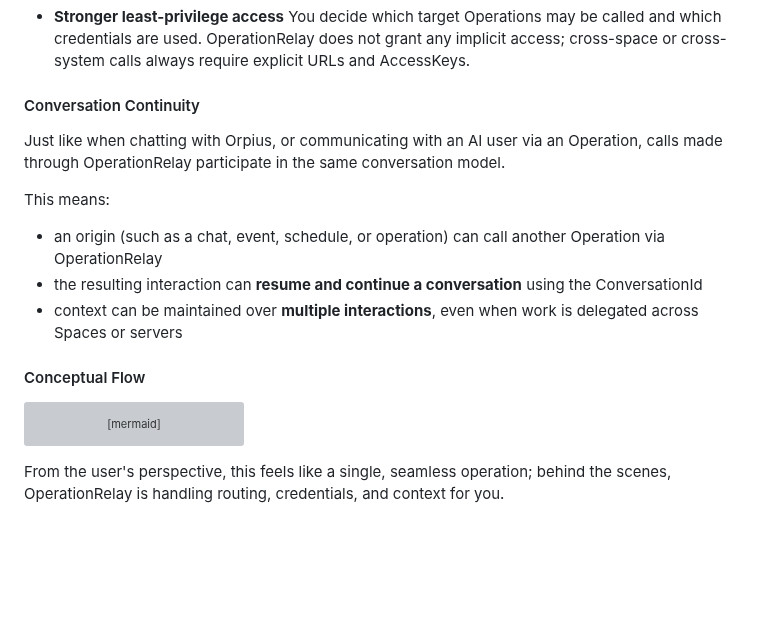
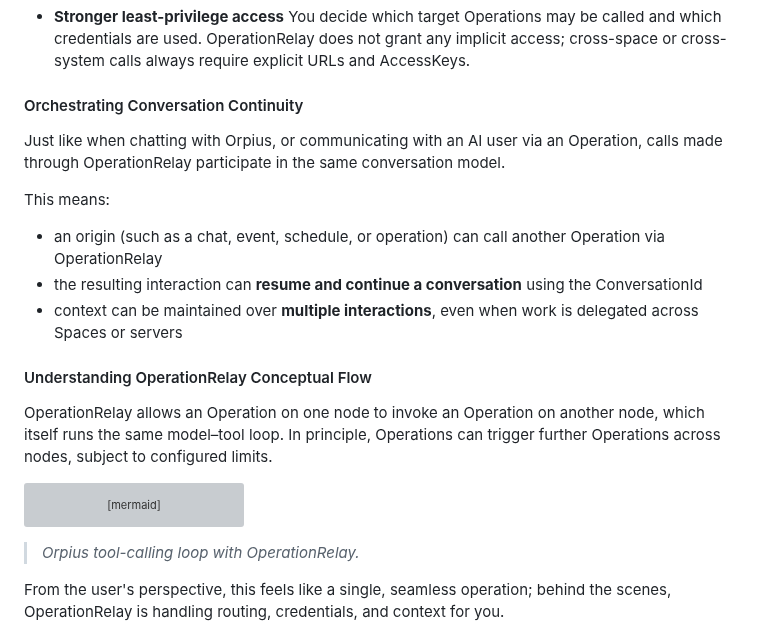
Before and after one commit to Orpius/SDK, a Markdown page: docs/UserGuide/index.md, the part around one of its changes. GitHub-like rendering; blank space fills up the shorter version; grey boxes are pictures that could not be loaded.

````diff
--- a/docs/UserGuide/index.md
+++ b/docs/UserGuide/index.md
@@ -1001,7 +1019,7 @@ The ability to call an Operation directly from within Orpius opens up several im
   You decide which target Operations may be called and which credentials are used.
   OperationRelay does not grant any implicit access; cross-space or cross-system calls always require explicit URLs and AccessKeys.
 
-#### Conversation Continuity
+#### Orchestrating Conversation Continuity
 
 Just like when chatting with Orpius, or communicating with an AI user via an Operation, calls made through OperationRelay participate in the same conversation model.
 
@@ -1011,7 +1029,9 @@ This means:
 * the resulting interaction can **resume and continue a conversation** using the ConversationId
 * context can be maintained over **multiple interactions**, even when work is delegated across Spaces or servers
 
-#### Conceptual Flow
+#### Understanding OperationRelay Conceptual Flow
+
+OperationRelay allows an Operation on one node to invoke an Operation on another node, which itself runs the same model–tool loop. In principle, Operations can trigger further Operations across nodes, subject to configured limits.
 
 ```mermaid
 sequenceDiagram
@@ -1031,6 +1051,8 @@ sequenceDiagram
     OSrc-->>Origin: Continue conversation with updated context
 ```
 
+> *Orpius tool-calling loop with OperationRelay.*
+
 From the user's perspective, this feels like a single, seamless operation;
 behind the scenes, OperationRelay is handling routing, credentials, and context for you.
 
````
Also changed, not shown: other parts of docs/UserGuide/index.md (+56 -38 lines).
